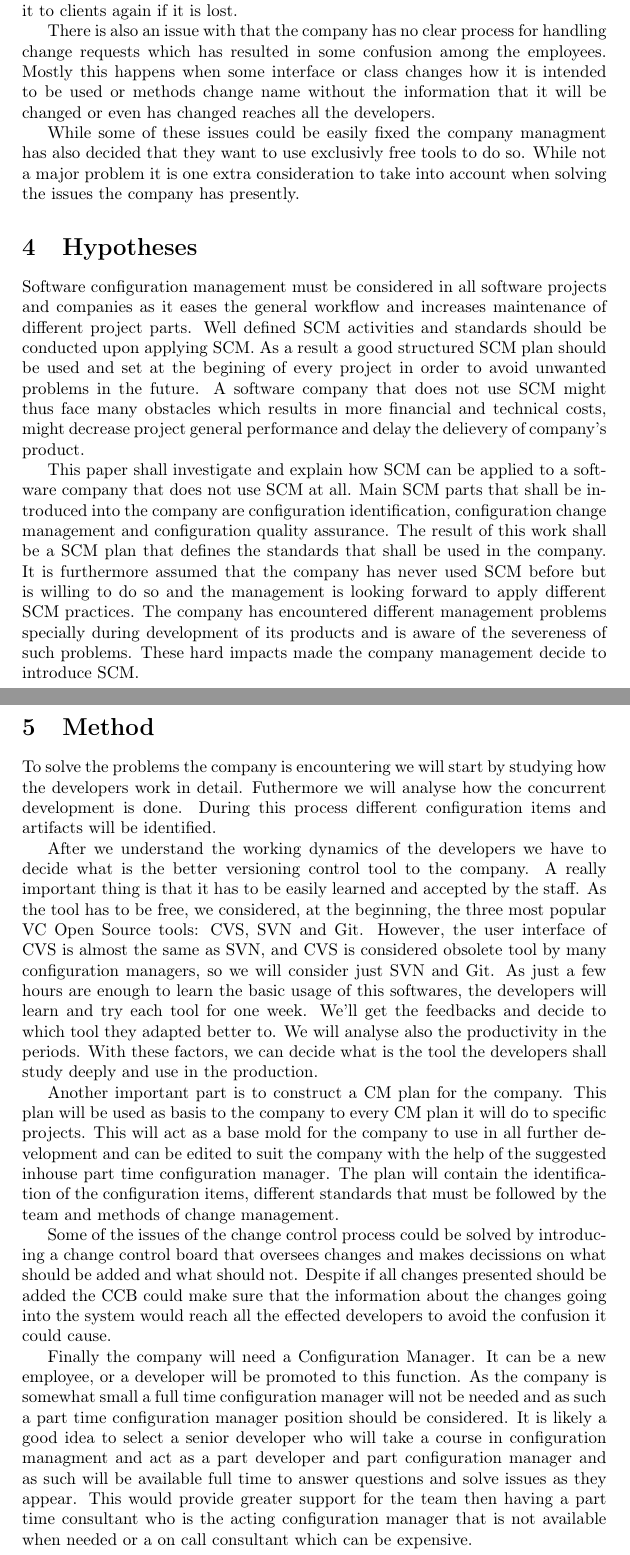
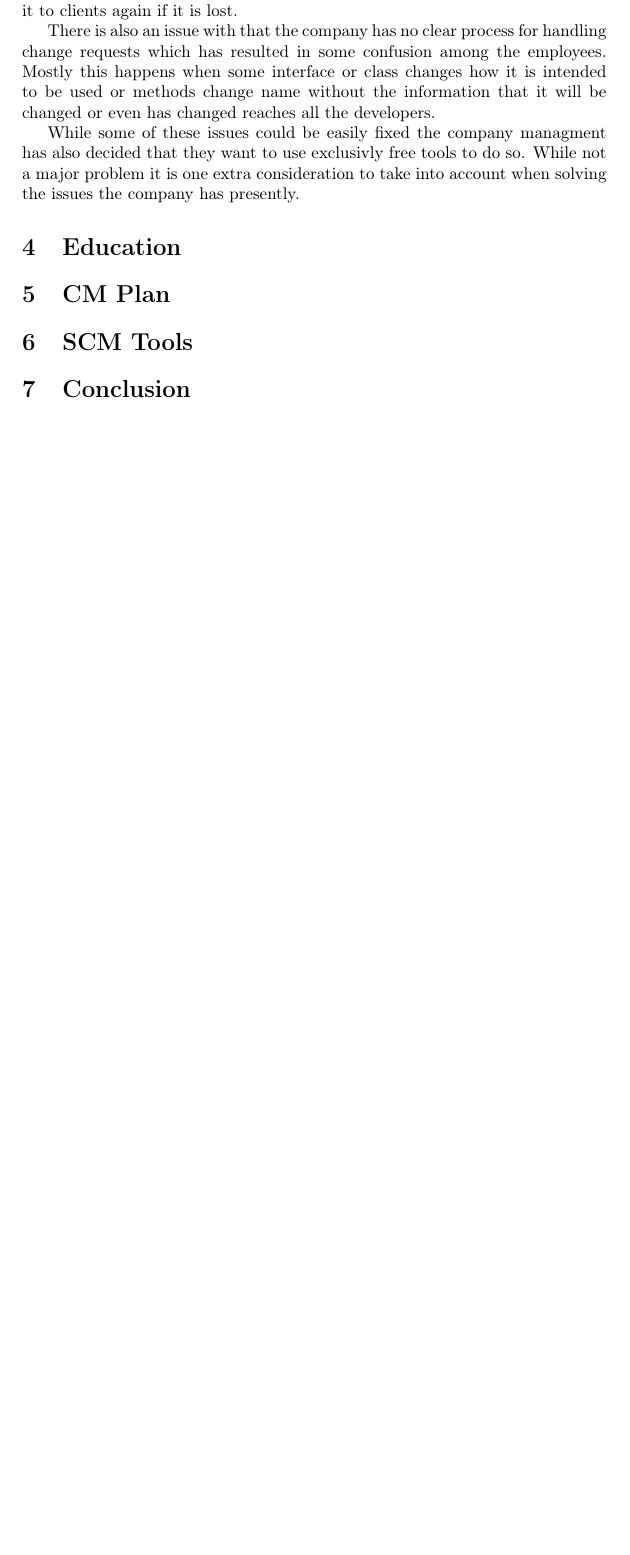
Before and after one commit to fernando-an-pereira/-EDAN10--FinalReport---Group-Ie, a LaTeX document (final_report.tex): two parts of pages 4 and 5 of 6 before the commit and part of page 4 of 5 after it, the two joined at a grey line, cut so that both start at the same text, the shorter picture padded with empty space. Compiled offline with pdfLaTeX.

Commit message:
Basic Structure

```diff
--- a/final_report.tex
+++ b/final_report.tex
@@ -33,7 +33,7 @@
 }
 %%%%%%%%%%%%%%%%%%%%%%%%%%%%%
 
-\title{EDAN10 -- Group I-e\\--\\ Synopsis \\
+\title{EDAN10 -- Group I-e\\--\\ Final Report \\
 Introduction of SCM in a company
 %maybe add a better title
 }
@@ -92,22 +92,13 @@ There is also an issue with that the company has no clear process for handling c
 
 While some of these issues could be easily fixed the company managment has also decided that they want to use exclusivly free tools to do so. While not a major problem it is one extra consideration to take into account when solving the issues the company has presently.
 
-\section{Hypotheses}
-Software configuration management must be considered in all software projects and companies as it eases the general workflow and increases maintenance of different project parts. Well defined SCM activities and standards should be conducted upon applying SCM. As a result a good structured SCM plan should be used and set at the begining of every project in order to avoid unwanted problems in the future. A software company that does not use SCM might thus face many obstacles which results in more financial and technical costs, might decrease project general performance and delay the delievery of company's product.
+\section{Education}
 
-This paper shall investigate and explain how SCM can be applied to a software company that does not use SCM at all. Main SCM parts that shall be introduced into the company are configuration identification, configuration change management and configuration quality assurance. The result of this work shall be a SCM plan that defines the standards that shall be used in the company. It is furthermore assumed that the company has never used SCM before but is willing to do so and the management is looking forward to apply different SCM practices. The company has encountered different management problems specially during development of its products and is aware of the severeness of such problems. These hard impacts made the company management decide to introduce SCM.
+\section{CM Plan}
 
-\section{Method}
-To solve the problems the company is encountering we will start by studying how the developers work in detail. Futhermore we will analyse how the concurrent development is done. During this process different configuration items and artifacts will be identified.
+\section{SCM Tools}
 
-After we understand the working dynamics of the developers we have to decide what is the better versioning control tool to the company. A really important thing is that it has to be easily learned and accepted by the staff. As the tool has to be free, we considered, at the beginning, the three most popular VC Open Source tools: CVS, SVN and Git. However, the user interface of CVS is almost the same as SVN, and CVS is considered obsolete tool by many configuration managers, so we will consider just SVN and Git. As just a few hours are enough to learn the basic usage of this softwares, the developers will learn and try each tool for one week. We'll get the feedbacks and decide to which tool they adapted better to. We will analyse also the productivity in the periods. With these factors, we can decide what is the tool the developers shall study deeply and use in the production.
-
-Another important part is to construct a CM plan for the company. This plan will be used as basis to the company to every CM plan it will do to specific projects. This will act as a base mold for the company to use in all further development and can be edited to suit the company with the help of the suggested inhouse part time configuration manager. The plan will contain the identification of the configuration items, different standards that must be followed by the team and methods of change management.
-
-Some of the issues of the change control process could be solved by introducing a change control board that oversees changes and makes decissions on what should be added and what should not. Despite if all changes presented should be added the CCB could make sure that the information about the changes going into the system would reach all the effected developers to avoid the confusion it could cause.
-
-Finally the company will need a Configuration Manager. It can be a new employee, or a developer will be promoted to this function. As the company is somewhat small a full time configuration manager will not be needed and as such a part time configuration manager position should be considered. It is likely a good idea to select a senior developer who will take a course in configuration managment and act as a part developer and part configuration manager and as such will be available full time to answer questions and solve issues as they appear. This would provide greater support for the team then having a part time consultant who is the acting configuration manager that is not available when needed or a on call consultant which can be expensive.
-
+\section{Conclusion}
 
 \newpage
 \appendix
```
